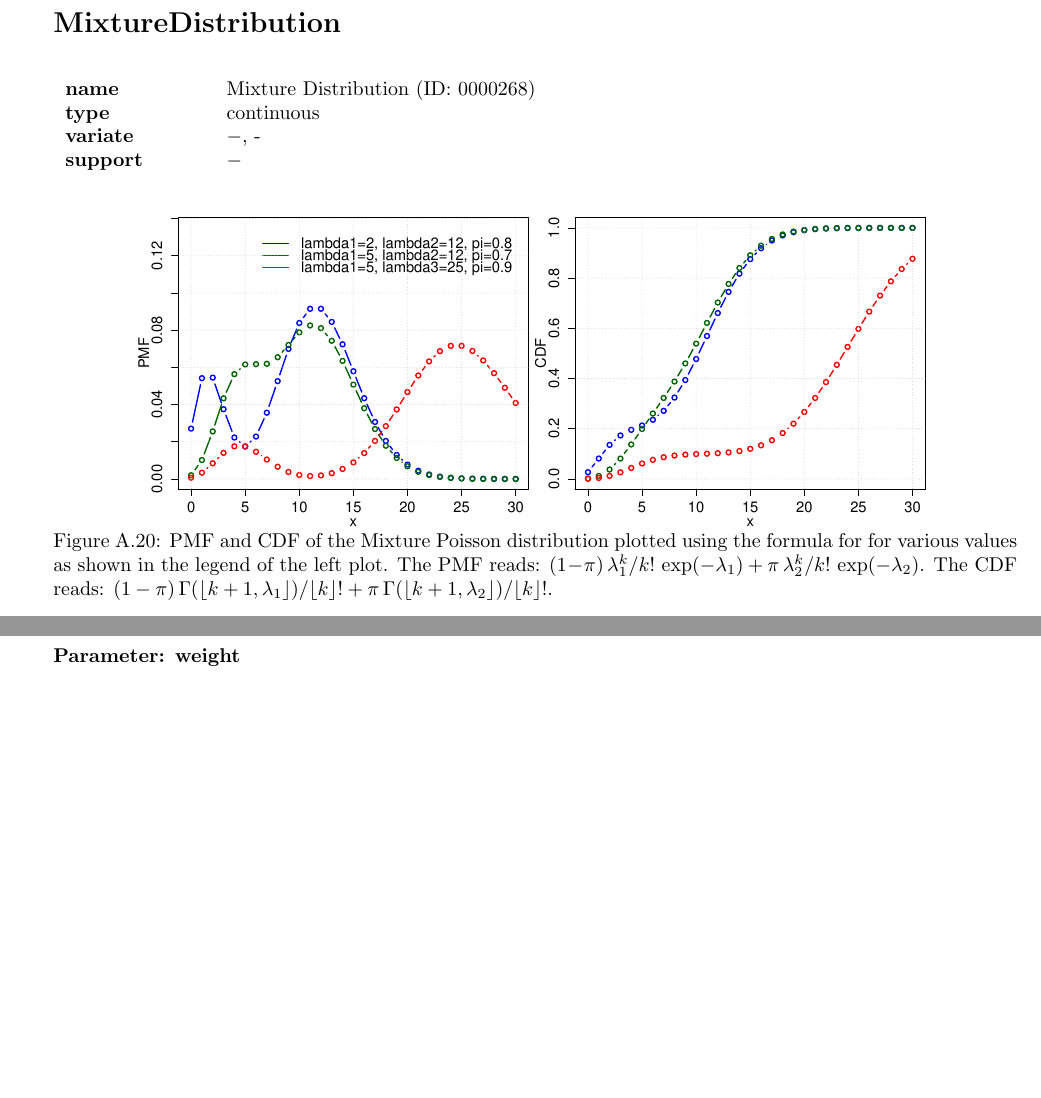
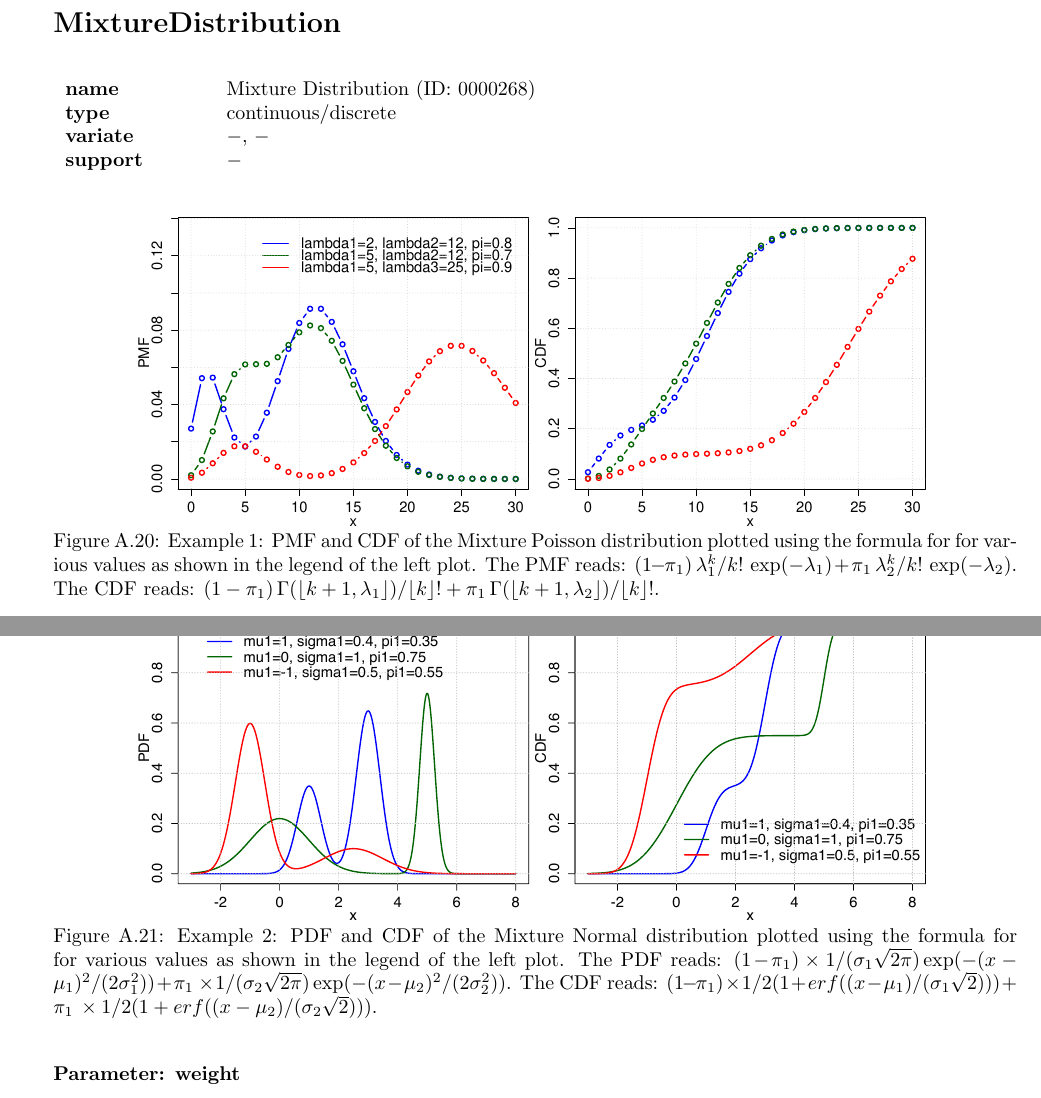
Before and after one commit to pharmml/pharmml-docs, a LaTeX thesis (internalReleases/PharmML_0_7/version_0_7_1_changes.tex, which reads internalReleases/PharmML_0_7/input/ProbOnto.tex): two parts of pages 24 and 25 of 44 before the commit and two parts of pages 24 and 25 of 45 after it, joined at a grey line, cut so that both start at the same text, the shorter picture padded with empty space. Compiled offline with pdfLaTeX.

Commit message:
one extension

```diff
--- a/internalReleases/PharmML_0_7/input/ProbOnto.tex
+++ b/internalReleases/PharmML_0_7/input/ProbOnto.tex
@@ -1299,19 +1299,27 @@ erf <- function(x) 2 * pnorm(x * sqrt(2)) - 1
 \begin{tabular}{p{2cm}cl}
 \textbf{name} & & Mixture Distribution (ID: 0000268)\\
 
-\textbf{type} & & continuous \\
-
-\textbf{variate} & & $-$, - \\
+\textbf{type} & & continuous/discrete \\
+
+\textbf{variate} & & $-$, $-$ \\
 
 \textbf{support} & & $-$
 \end{tabular}
 \begin{figure}[htb!]
 \centering
   \includegraphics[width=140mm]{pics/MixturePoisson_pmf_cdf}
- \caption{PMF and CDF of the Mixture Poisson distribution plotted using the formula for
- for various values as shown in the legend of the left plot. The PMF reads: $(1\!-\!\pi) \,\lambda_1^k/k! \,\exp(-\lambda_1) + \pi\,\lambda_2^k / k! \, \exp(-\lambda_2)$. The CDF reads: $(1-\pi)\,\Gamma(\lfloor k+1 , \lambda_1 \rfloor) / \lfloor k \rfloor!+\pi \,\Gamma(\lfloor k+1 , \lambda_2 \rfloor) / \lfloor k \rfloor!$.}
+ \caption{Example 1: PMF and CDF of the Mixture Poisson distribution plotted using the formula for
+ for various values as shown in the legend of the left plot. The PMF reads: $(1\!-\!\pi_1) \,\lambda_1^k/k! \,\exp(-\lambda_1) + \pi_1\,\lambda_2^k / k! \, \exp(-\lambda_2)$. The CDF reads: $(1-\pi_1)\,\Gamma(\lfloor k+1 , \lambda_1 \rfloor) / \lfloor k \rfloor!+\pi_1 \,\Gamma(\lfloor k+1 , \lambda_2 \rfloor) / \lfloor k \rfloor!$.}
  \label{fig:MixturePoisson_pmf_cdf}
 \end{figure}
+\begin{figure}[htb!]
+\centering
+  \includegraphics[width=140mm]{pics/MixtureNormal_pdf_cdf.pdf}
+ \caption{Example 2: PDF and CDF of the Mixture Normal distribution plotted using the formula for
+ for various values as shown in the legend of the left plot. The PDF reads: $(1\!-\!\pi_1)\times1/(\sigma_1\sqrt{2\pi})\exp(-(x-\mu_1)^2/(2\sigma_1^2)) + \pi_1\,\times1/(\sigma_2\sqrt{2\pi})\exp(-(x-\mu_2)^2/(2\sigma_2^2))$. The CDF reads: $(1\!-\!\pi_1)\times1/2 (1 + erf((x-\mu_1)/(\sigma_1\sqrt{2})))  + \pi_1\,\times1/2  (1 + erf((x-\mu_2)/(\sigma_2\sqrt{2})))$.}
+ \label{fig:MixtureNormal_pdf_cdf}
+\end{figure}
+
 \subsubsection*{Parameter: weight}
 
 \noindent\begin{tabular}{p{2cm}cl}
```
Also changed, not shown: internalReleases/PharmML_0_7/pics/MixtureNormal_pdf_cdf.pdf (added).
